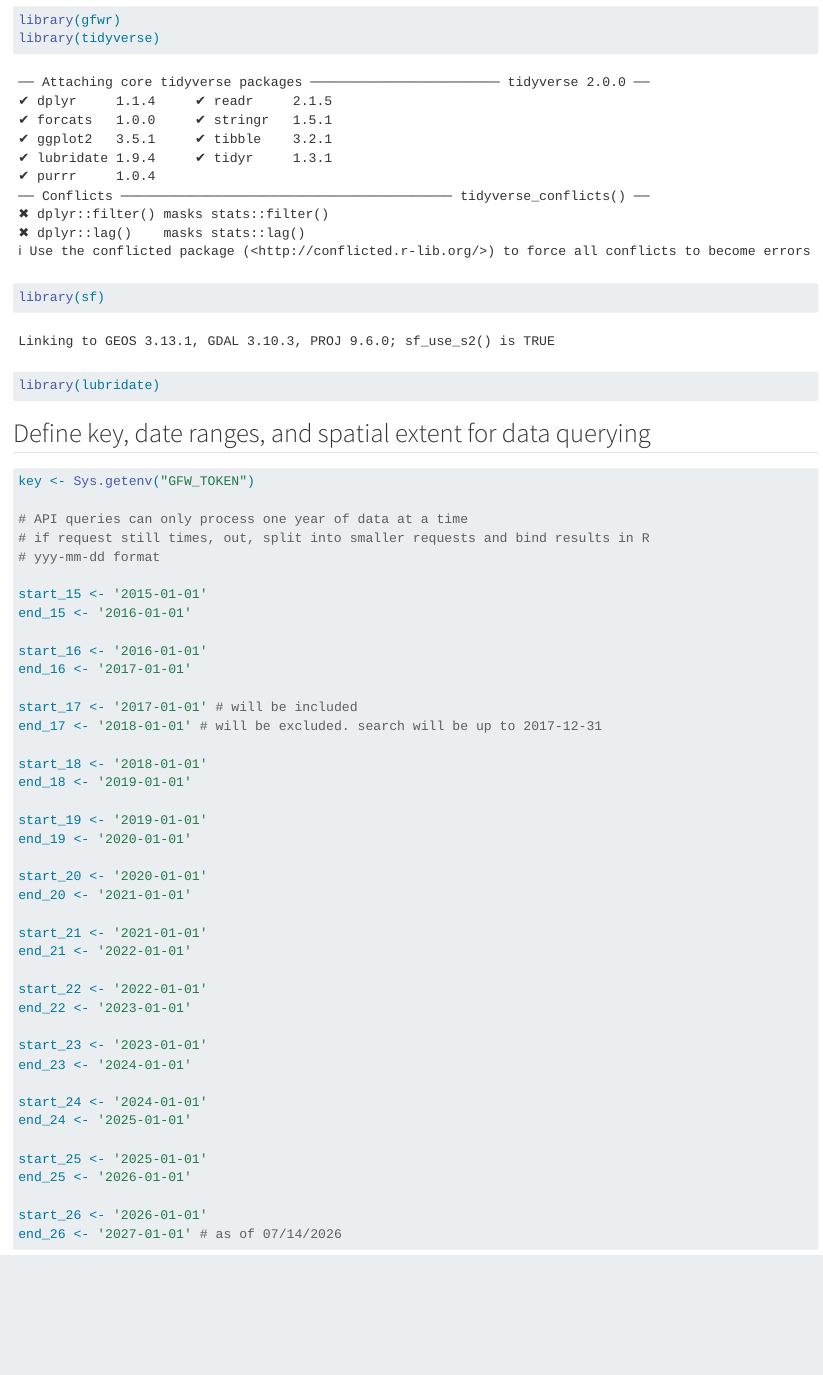
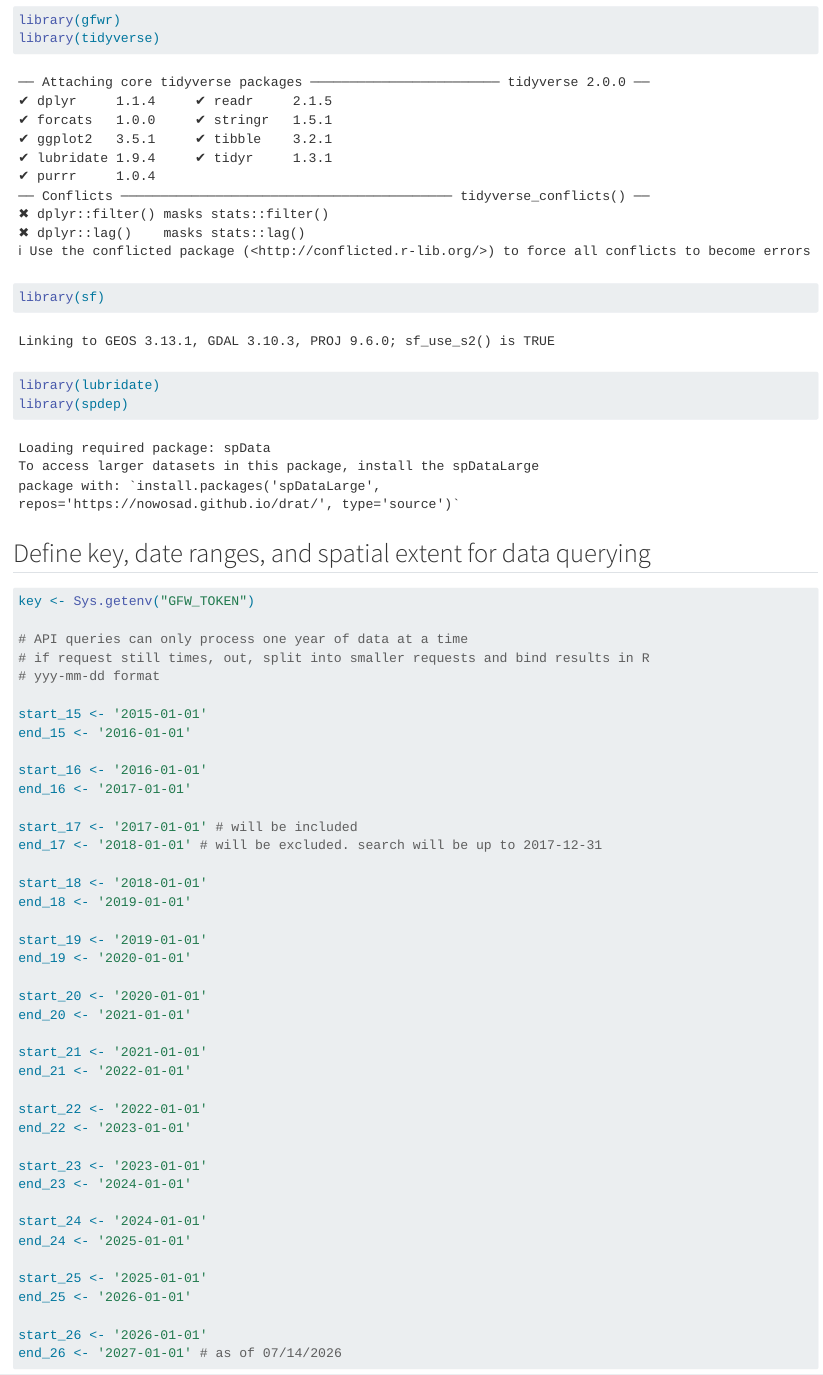
Before and after one commit to Malachy-McCaffrey/gfw_fishing_osw_ais, a Quarto document (r/scripts/rmd/gfw_vp_afe_datapull.qmd): the page in a window 1100 px wide, from 310 px down. Rendered offline with R 4.5, knitr and Pandoc in place of Quarto, with nearby package versions; some code elsewhere in the file could not run offline; long lines of code are wrapped.

````diff
--- a/r/scripts/rmd/gfw_vp_afe_datapull.qmd
+++ b/r/scripts/rmd/gfw_vp_afe_datapull.qmd
@@ -20,6 +20,7 @@
 library(tidyverse)
 library(sf)
 library(lubridate)
+library(spdep)
 ```
 
 ## Define key, date ranges, and spatial extent for data querying
````
Also changed, not shown: 1 other file.
